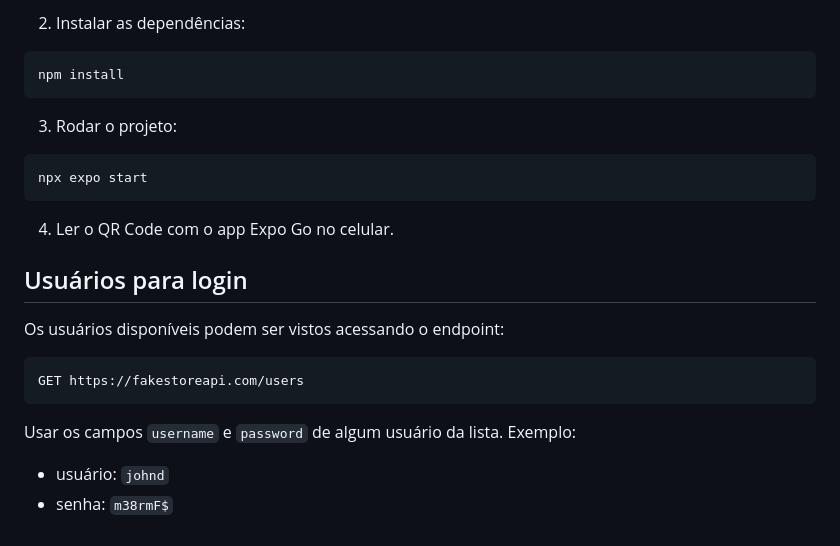
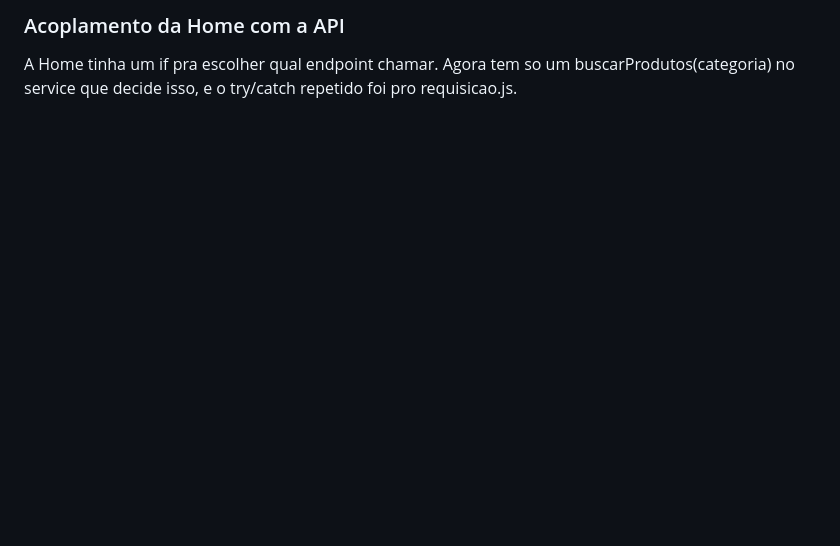
Before and after one commit to PedroRizzotto/trabalho-react-loja, a Markdown page: README.md, the part around one of its changes. Rendered like a GitHub page; blank space fills up the shorter version.

````diff
--- a/README.md
+++ b/README.md
@@ -25,28 +41,5 @@ cd trabalho-react-loja
 ```
 
-2. Instalar as dependências:
+### Acoplamento da Home com a API
 
-```bash
-npm install
-```
-
-3. Rodar o projeto:
-
-```bash
-npx expo start
-```
-
-4. Ler o QR Code com o app Expo Go no celular.
-
-## Usuários para login
-
-Os usuários disponíveis podem ser vistos acessando o endpoint:
-
-```
-GET https://fakestoreapi.com/users
-```
-
-Usar os campos `username` e `password` de algum usuário da lista. Exemplo:
-
-- usuário: `johnd`
-- senha: `m38rmF$`
+A Home tinha um if pra escolher qual endpoint chamar. Agora tem so um buscarProdutos(categoria) no service que decide isso, e o try/catch repetido foi pro requisicao.js.
````
Also changed, not shown: other parts of README.md (+27 -11 lines), docs/imagens/1-separacao-camadas.png (added), docs/imagens/2-dry-formatarPreco.png (added), docs/imagens/3-injecao-dependencia-card.png (added), 5 other files.
